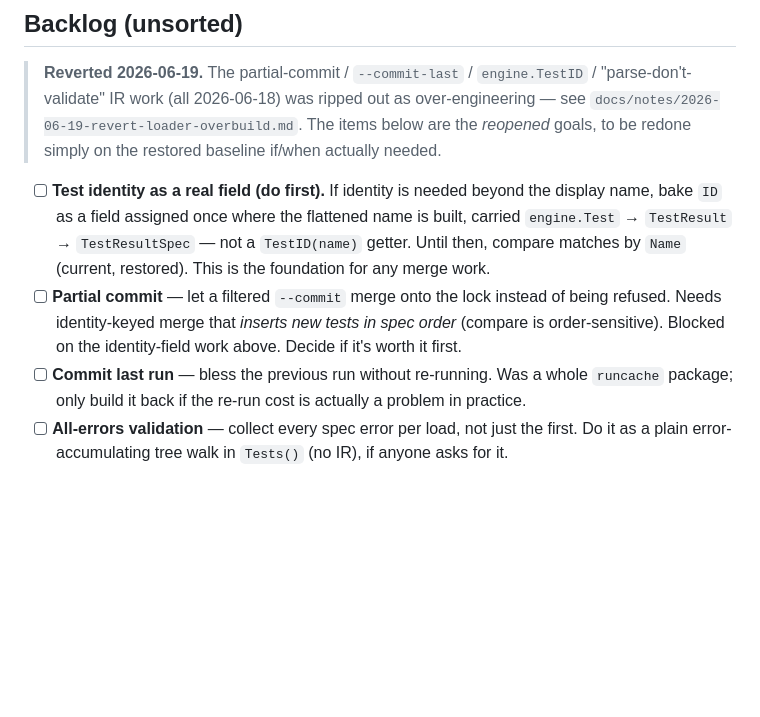
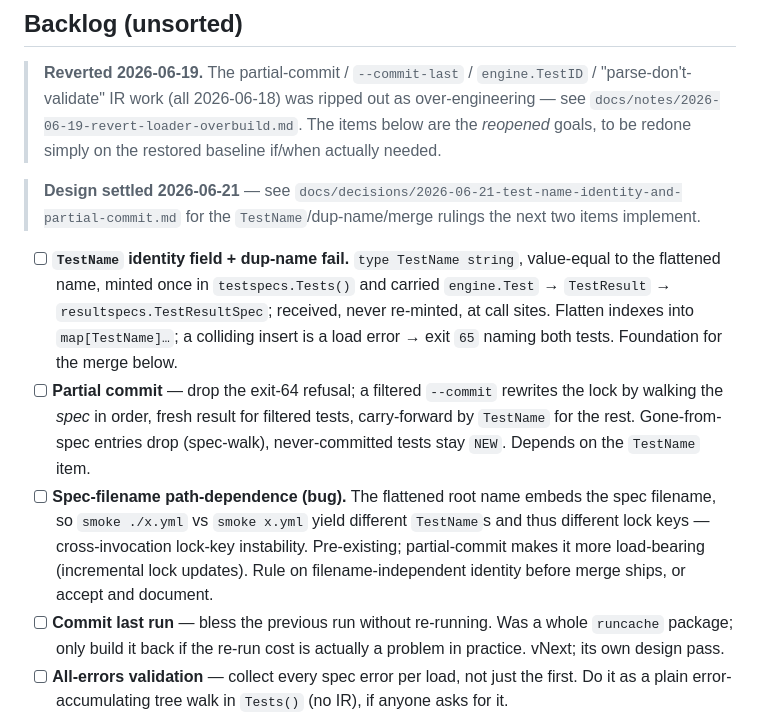
Before and after one commit to chakrit/smoke, a Markdown page: TODO.md, the part around the change. GitHub-like rendering; blank space fills up the shorter version.

```diff
--- a/TODO.md
+++ b/TODO.md
@@ -11,15 +11,26 @@ see git history and `docs/notes/` session logs for the detail.
 > `docs/notes/2026-06-19-revert-loader-overbuild.md`. The items below are the *reopened*
 > goals, to be redone simply on the restored baseline if/when actually needed.
 
-* [ ] **Test identity as a real field (do first).** If identity is needed beyond the display
-  name, bake `ID` as a field assigned once where the flattened name is built, carried
-  `engine.Test` → `TestResult` → `TestResultSpec` — not a `TestID(name)` getter. Until then,
-  compare matches by `Name` (current, restored). This is the foundation for any merge work.
-* [ ] **Partial commit** — let a filtered `--commit` merge onto the lock instead of being
-  refused. Needs identity-keyed merge that *inserts new tests in spec order* (compare is
-  order-sensitive). Blocked on the identity-field work above. Decide if it's worth it first.
+> **Design settled 2026-06-21** — see `docs/decisions/2026-06-21-test-name-identity-and-partial-commit.md`
+> for the `TestName`/dup-name/merge rulings the next two items implement.
+
+* [ ] **`TestName` identity field + dup-name fail.** `type TestName string`, value-equal to
+  the flattened name, minted once in `testspecs.Tests()` and carried `engine.Test` →
+  `TestResult` → `resultspecs.TestResultSpec`; received, never re-minted, at call sites.
+  Flatten indexes into `map[TestName]…`; a colliding insert is a load error → exit `65`
+  naming both tests. Foundation for the merge below.
+* [ ] **Partial commit** — drop the exit-64 refusal; a filtered `--commit` rewrites the lock
+  by walking the *spec* in order, fresh result for filtered tests, carry-forward by `TestName`
+  for the rest. Gone-from-spec entries drop (spec-walk), never-committed tests stay `NEW`.
+  Depends on the `TestName` item.
+* [ ] **Spec-filename path-dependence (bug).** The flattened root name embeds the spec
+  filename, so `smoke ./x.yml` vs `smoke x.yml` yield different `TestName`s and thus different
+  lock keys — cross-invocation lock-key instability. Pre-existing; partial-commit makes it more
+  load-bearing (incremental lock updates). Rule on filename-independent identity before merge
+  ships, or accept and document.
 * [ ] **Commit last run** — bless the previous run without re-running. Was a whole `runcache`
-  package; only build it back if the re-run cost is actually a problem in practice.
+  package; only build it back if the re-run cost is actually a problem in practice. vNext;
+  its own design pass.
 * [ ] **All-errors validation** — collect every spec error per load, not just the first.
   Do it as a plain error-accumulating tree walk in `Tests()` (no IR), if anyone asks for it.
 * [x] JSONC support. **Done (2026-06-18):** `.jsonc` → `jsoncLoader`, which runs a
```
Also changed, not shown: docs/decisions/2026-06-21-test-name-identity-and-partial-commit.md (added, +68 -0 lines).
